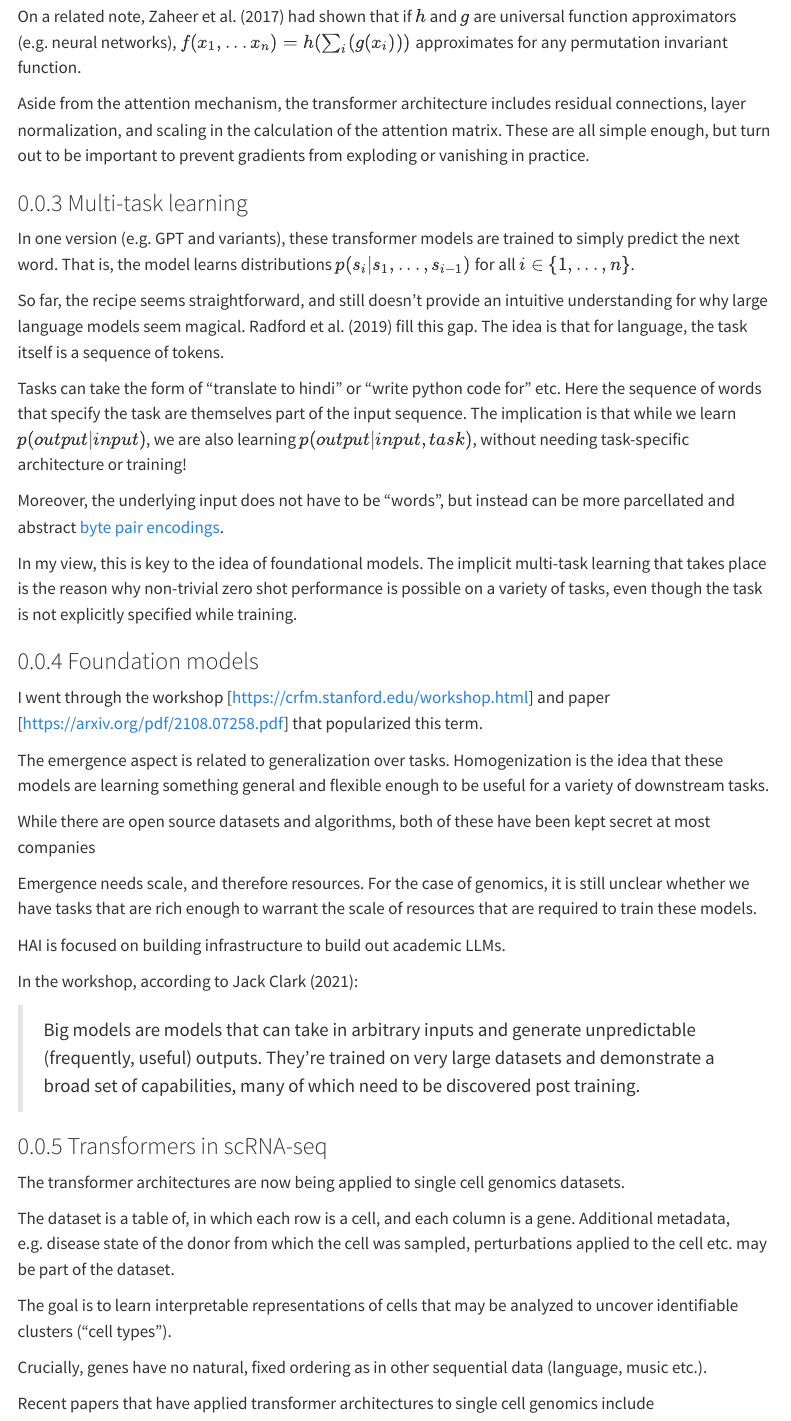
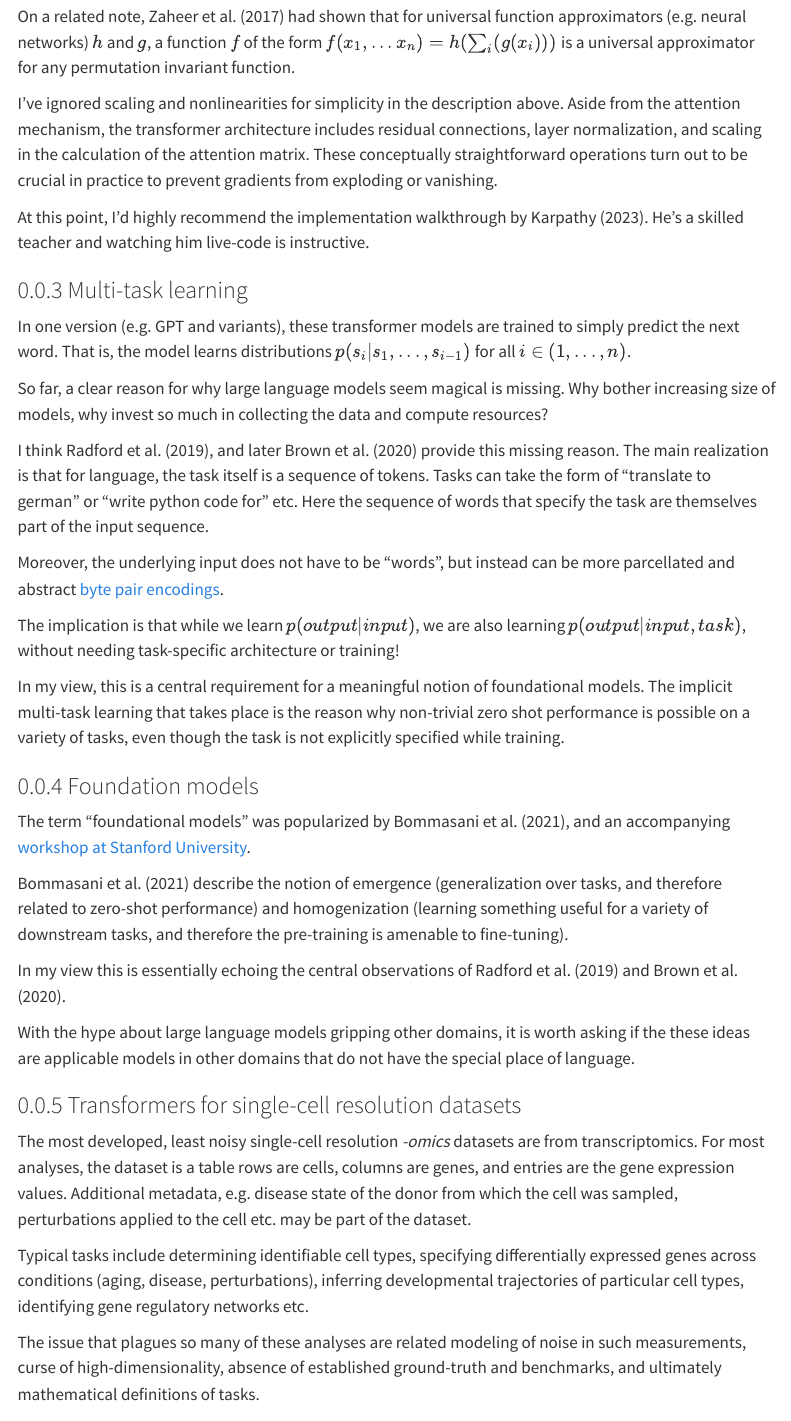
Before and after one commit to rhngla/notes, a Quarto document (qdocs/posts/transformers.qmd): the page in a window 1100 px wide, from 1670 px down before the commit and from 1610 px down after it, so that both start at the same text, and a second part further down, joined at a grey line. Rendered offline with R 4.5, knitr and Pandoc in place of Quarto, with nearby package versions; menus at the side of the page are left out.

Commit message:
transformers update

```diff
--- a/qdocs/posts/transformers.qmd
+++ b/qdocs/posts/transformers.qmd
@@ -3,7 +3,7 @@ title: "Transformers and foundational models for X"
 author: "Rohan Gala"
 date: "2023-06-20"
 categories: ["machine learning"]
-image: "image.jpg"
+#image: "image.jpg"
 toc: true
 number-sections: true
 number-depth: 2
@@ -68,57 +65,55 @@ In the absence of masking, each output takes on the form $y_j  = \sum_i{g_j(x_i)
 
-On a related note, @zaheer2017deep had shown that if $h$ and $g$ are universal function approximators (e.g. neural networks), $f(x_1, ... x_n) = h(\sum_i(g(x_i)))$ approximates for any permutation invariant function.
+On a related note, @zaheer2017deep had shown that for universal function approximators (e.g. neural networks) $h$ and $g$, a function $f$ of the form $f(x_1, ... x_n) = h(\sum_i(g(x_i)))$ is a universal approximator for any permutation invariant function.
 
-Aside from the attention mechanism, the transformer architecture includes residual connections, layer normalization, and scaling in the calculation of the attention matrix. These are all simple enough, but turn out to be important to prevent gradients from exploding or vanishing in practice.
+I've ignored scaling and nonlinearities for simplicity in the description above. Aside from the attention mechanism, the transformer architecture includes residual connections, layer normalization, and scaling in the calculation of the attention matrix. These conceptually straightforward operations turn out to be crucial in practice to prevent gradients from exploding or vanishing.
+
+At this point, I'd highly recommend the implementation walkthrough by Karpathy [-@karpathy2023llm]. He's a skilled teacher and watching him live-code is instructive.
 
 ### Multi-task learning
 
-In one version (e.g. GPT and variants), these transformer models are trained to simply predict the next word. That is, the model learns distributions $p(s_i | s_1, ..., s_{i-1})$ for all $i \in \{1,...,n\}$.
+In one version (e.g. GPT and variants), these transformer models are trained to simply predict the next word. That is, the model learns distributions $p(s_i | s_1, ..., s_{i-1})$ for all $i \in (1,...,n)$.
 
-So far, the recipe seems straightforward, and still doesn't provide an intuitive understanding for why large language models seem magical. @radford2019language fill this gap. The idea is that for language, the task itself is a sequence of tokens.
+So far, a clear reason for why large language models seem magical is missing. Why bother increasing size of models, why invest so much in collecting the data and compute resources?
 
-Tasks can take the form of "translate to hindi" or "write python code for" etc. Here the sequence of words that specify the task are themselves part of the input sequence. The implication is that while we learn $p(output|input)$, we are also learning $p(output | input, task)$, without needing task-specific architecture or training!
+I think @radford2019language, and later @brown2020language provide this missing reason. The main realization is that for language, the task itself is a sequence of tokens. Tasks can take the form of "translate to german" or "write python code for" etc. Here the sequence of words that specify the task are themselves part of the input sequence.
 
 Moreover, the underlying input does not have to be "words", but instead can be more parcellated and abstract [byte pair encodings](https://huggingface.co/learn/nlp-course/chapter6/5?fw=pt).
 
-In my view, this is key to the idea of foundational models. The implicit multi-task learning that takes place is the reason why non-trivial zero shot performance is possible on a variety of tasks, even though the task is not explicitly specified while training.
+The implication is that while we learn $p(output|input)$, we are also learning $p(output | input, task)$, without needing task-specific architecture or training!
+
+In my view, this is a central requirement for a meaningful notion of foundational models. The implicit multi-task learning that takes place is the reason why non-trivial zero shot performance is possible on a variety of tasks, even though the task is not explicitly specified while training.
 
 ### Foundation models
 
-I went through the workshop [https://crfm.stanford.edu/workshop.html] and paper [https://arxiv.org/pdf/2108.07258.pdf] that popularized this term.
+The term "foundational models" was popularized by @bommasani2021opportunities, and an accompanying [workshop at Stanford University](https://crfm.stanford.edu/workshop.html).
 
-The emergence aspect is related to generalization over tasks. Homogenization is the idea that these models are learning something general and flexible enough to be useful for a variety of downstream tasks.
+@bommasani2021opportunities describe the notion of emergence (generalization over tasks, and therefore related to zero-shot performance) and homogenization (learning something useful for a variety of downstream tasks, and therefore the pre-training is amenable to fine-tuning).
 
-While there are open source datasets and algorithms, both of these have been kept secret at most companies
+In my view this is essentially echoing the central observations of @radford2019language and @brown2020language.
 
-Emergence needs scale, and therefore resources. For the case of genomics, it is still unclear whether we have tasks that are rich enough to warrant the scale of resources that are required to train these models.
+With the hype about large language models gripping other domains, it is worth asking if the these ideas are applicable models in other domains that do not have the special place of language.
 
-HAI is focused on building infrastructure to build out academic LLMs.
+### Transformers for single-cell resolution datasets
 
-In the workshop, according to Jack Clark (2021):
+The most developed, least noisy single-cell resolution _-omics_ datasets are from transcriptomics. For most analyses, the dataset is a table rows are cells,  columns are genes, and entries are the gene expression values. Additional metadata, e.g. disease state of the donor from which the cell was sampled, perturbations applied to the cell etc. may be part of the dataset.
 
-> Big models are models that can take in arbitrary inputs and generate unpredictable (frequently, useful) outputs. They're trained on very large datasets and demonstrate a broad set of capabilities, many of which need to be discovered post training.
+Typical tasks include determining identifiable cell types, specifying differentially expressed genes across conditions (aging, disease, perturbations), inferring developmental trajectories of particular cell types, identifying gene regulatory networks etc.
 
+The issue that plagues so many of these analyses are related modeling of noise in such measurements, curse of high-dimensionality, absence of established ground-truth and benchmarks, and ultimately mathematical definitions of tasks.
 
-### Transformers in scRNA-seq
+The team at [OpenProblems](https://openproblems.bio/events/) have continued to push for standardization and benchmarking, but the output (both in terms of benchmarking datasets and state-of-the-art models) seems to have limited influence on academic research on the these topics.
 
-The transformer architectures are now being applied to single cell genomics datasets.
+Transcriptomic data contain neither a natural sequential ordering, nor a large enough corpus of tasks to draw parallels with emergence and homogenization described above.
 
-The dataset is a table of, in which each row is a cell, and each column is a gene. Additional metadata, e.g. disease state of the donor from which the cell was sampled, perturbations applied to the cell etc. may be part of the dataset.
-
-The goal is to learn interpretable representations of cells that may be analyzed to uncover identifiable clusters ("cell types").
-
-Crucially, genes have no natural, fixed ordering as in other sequential data (language, music etc.).
-
-Recent papers that have applied transformer architectures to single cell genomics include
+Recent papers have applied transformer architectures to single cell genomics:
 
  - @yang2022scbert
- - @cui2022scformer
- - @cui2023scgpt
+ - @cui2022scformer, rebranded as @cui2023scgpt
  - @shen2023generative
  - @theodoris2023
  - @hao2023foundation
 
-(To be continued)
+ (to be continued)
 
 ### References
 
--- a/qdocs/refs.bib
+++ b/qdocs/refs.bib
@@ -344,0 +350 @@
+  year = 2019,
@@ -344,0 +356,24 @@
+  title={On the opportunities and risks of foundation models},
+  author={Bommasani, Rishi and Hudson, Drew A and Adeli, Ehsan and Altman, Russ and Arora, Simran and von Arx, Sydney and Bernstein, Michael S and Bohg, Jeannette and Bosselut, Antoine and Brunskill, Emma and others},
+  journal={arXiv preprint arXiv:2108.07258},
+  year={2021}
+}
+
+@article{cover1965geometrical,
+  title={Geometrical and statistical properties of systems of linear inequalities with applications in pattern recognition},
+  author={Cover, Thomas M},
+  journal={IEEE transactions on electronic computers},
+  number={3},
+  pages={326--334},
+  year={1965},
+  publisher={IEEE}
+}
+
+@article{brown2020language,
+  title={Language models are few-shot learners},
+  author={Brown, Tom and Mann, Benjamin and Ryder, Nick and Subbiah, Melanie and Kaplan, Jared D and Dhariwal, Prafulla and Neelakantan, Arvind and Shyam, Pranav and Sastry, Girish and Askell, Amanda and others},
+  journal={Advances in neural information processing systems},
+  volume={33},
+  pages={1877--1901},
+  year={2020}
+}
--- a/qdocs/styles.css
+++ b/qdocs/styles.css
@@ -1 +1,2 @@
 /* css styles */
+.katex { font-size: 1.0em; }
```
Also changed, not shown: qdocs/posts/spaces.qmd (+1 -1 lines), docs/search.json, qdocs/posts/transformers.qmd (29 more changed lines), qdocs/refs.bib (10 more changed lines), 3 other files.
